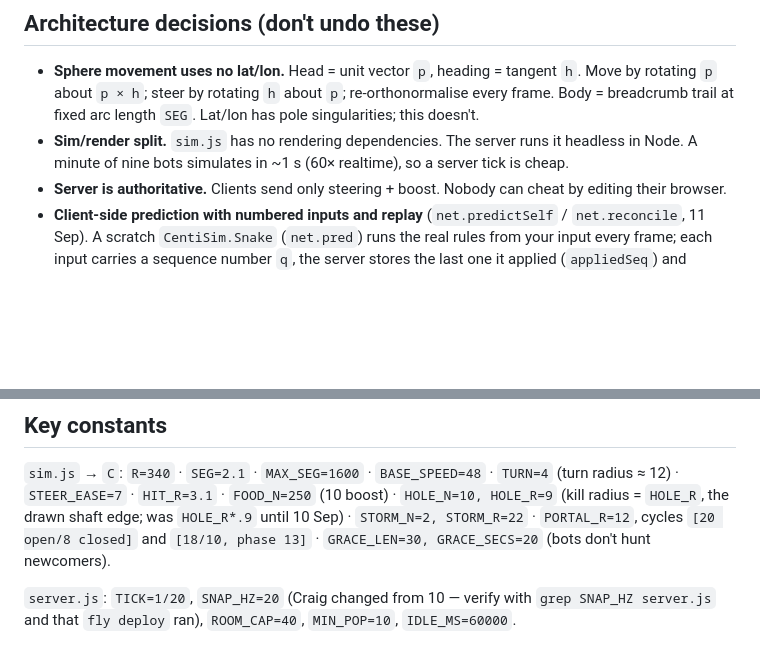
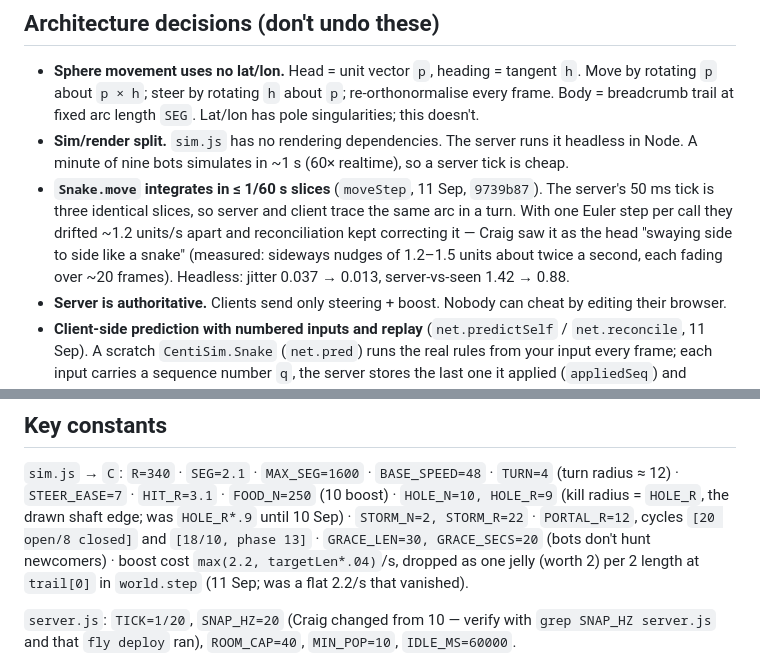
Before and after one commit to masterblasterzzz/centi-game, a Markdown page: HANDOFF.md, 2 parts joined by grey strips. Rendered like a GitHub page; blank space fills up the shorter version.

```diff
--- a/HANDOFF.md
+++ b/HANDOFF.md
@@ -86,6 +86,11 @@ Built in three.js r128 from CDN. No build step, no framework.
   trail at fixed arc length `SEG`. Lat/lon has pole singularities; this doesn't.
 - **Sim/render split.** `sim.js` has no rendering dependencies. The server runs it headless in Node.
   A minute of nine bots simulates in ~1 s (60× realtime), so a server tick is cheap.
+- **`Snake.move` integrates in ≤ 1/60 s slices** (`moveStep`, 11 Sep, `9739b87`). The server's 50 ms tick is
+  three identical slices, so server and client trace the same arc in a turn. With one Euler step per call
+  they drifted ~1.2 units/s apart and reconciliation kept correcting it — Craig saw it as the head
+  "swaying side to side like a snake" (measured: sideways nudges of 1.2–1.5 units about twice a second,
+  each fading over ~20 frames). Headless: jitter 0.037 → 0.013, server-vs-seen 1.42 → 0.88.
 - **Server is authoritative.** Clients send only steering + boost. Nobody can cheat by editing their browser.
 - **Client-side prediction with numbered inputs and replay** (`net.predictSelf` / `net.reconcile`, 11 Sep).
   A scratch `CentiSim.Snake` (`net.pred`) runs the real rules from your input every frame; each input
@@ -137,7 +142,8 @@ Built in three.js r128 from CDN. No build step, no framework.
 `sim.js` → `C`: `R=340` · `SEG=2.1` · `MAX_SEG=1600` · `BASE_SPEED=48` · `TURN=4` (turn radius ≈ 12) ·
 `STEER_EASE=7` · `HIT_R=3.1` · `FOOD_N=250` (10 boost) · `HOLE_N=10, HOLE_R=9` (kill radius = `HOLE_R`, the drawn shaft edge; was `HOLE_R*.9` until 10 Sep) ·
 `STORM_N=2, STORM_R=22` · `PORTAL_R=12`, cycles `[20 open/8 closed]` and `[18/10, phase 13]` ·
-`GRACE_LEN=30, GRACE_SECS=20` (bots don't hunt newcomers).
+`GRACE_LEN=30, GRACE_SECS=20` (bots don't hunt newcomers) · boost cost `max(2.2, targetLen*.04)`/s, dropped as one
+jelly (worth 2) per 2 length at `trail[0]` in `world.step` (11 Sep; was a flat 2.2/s that vanished).
 
 `server.js`: `TICK=1/20`, `SNAP_HZ=20` (Craig changed from 10 — verify with `grep SNAP_HZ server.js`
 and that `fly deploy` ran), `ROOM_CAP=40`, `MIN_POP=10`, `IDLE_MS=60000`.
```
Also changed, not shown: other parts of HANDOFF.md (+31 -3 lines).
